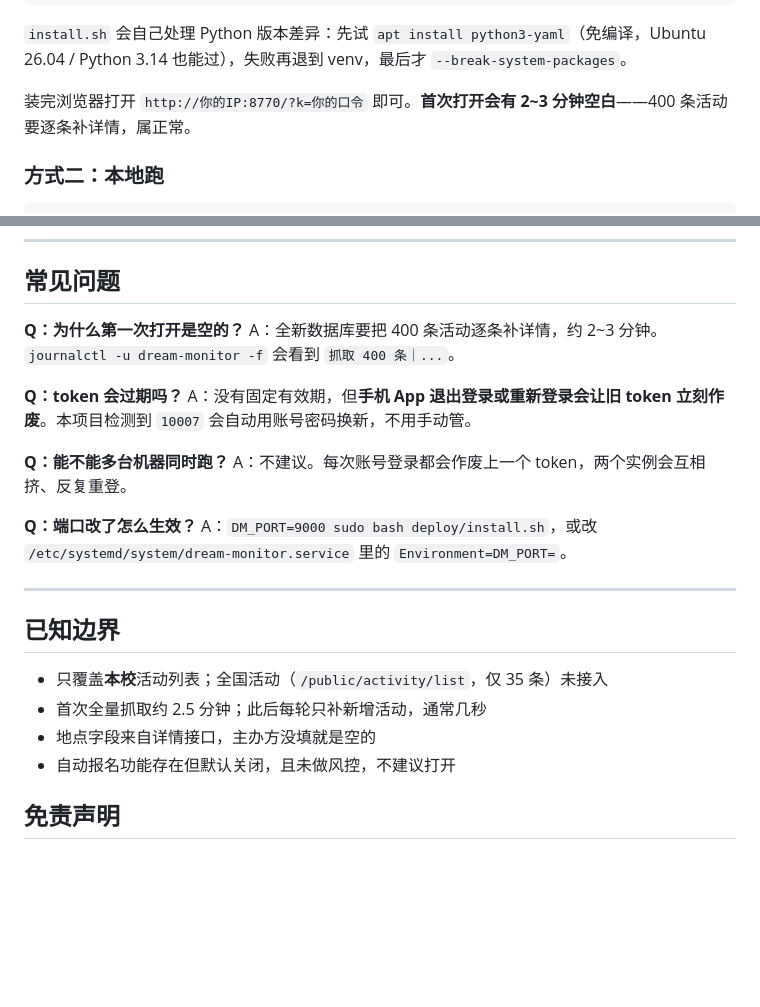
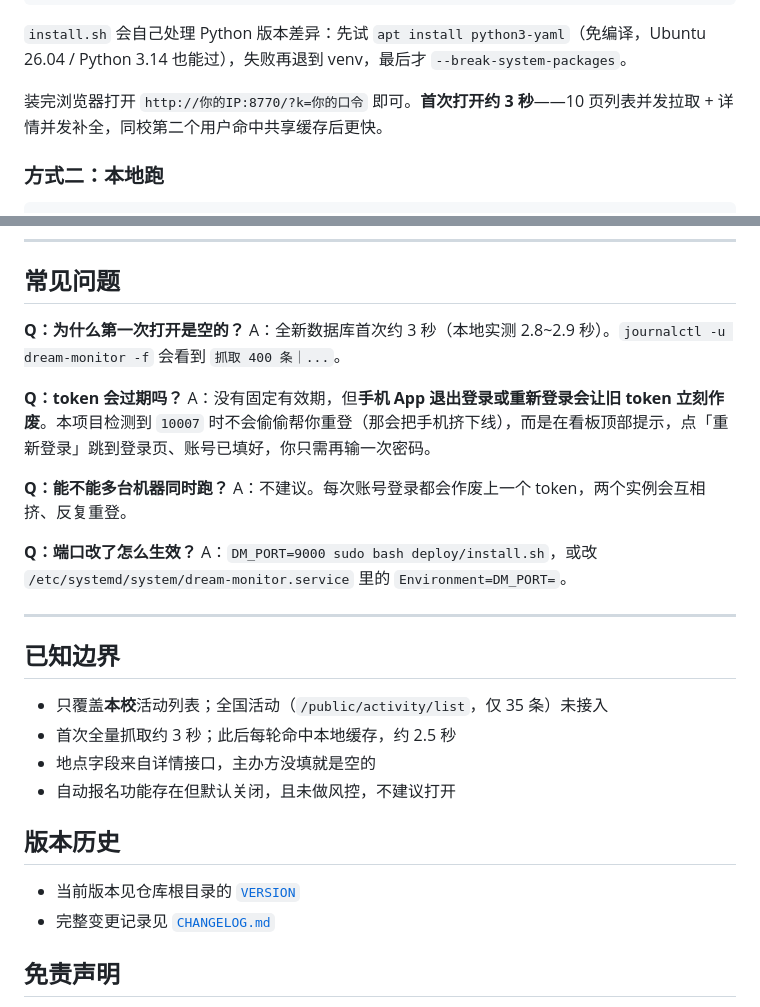
Before and after one commit to LinXiaoAn7/dream-monitor, a Markdown page: README.md, 2 parts joined by grey strips. GitHub-like rendering; blank space fills up the shorter version.

```diff
--- a/README.md
+++ b/README.md
@@ -49,7 +57,7 @@ sudo bash deploy/install.sh
 
 `install.sh` 会自己处理 Python 版本差异：先试 `apt install python3-yaml`（免编译，Ubuntu 26.04 / Python 3.14 也能过），失败再退到 venv，最后才 `--break-system-packages`。
 
-装完浏览器打开 `http://你的IP:8770/?k=你的口令` 即可。**首次打开会有 2~3 分钟空白**——400 条活动要逐条补详情，属正常。
+装完浏览器打开 `http://你的IP:8770/?k=你的口令` 即可。**首次打开约 3 秒**——10 页列表并发拉取 + 详情并发补全，同校第二个用户命中共享缓存后更快。
 
 ### 方式二：本地跑
 
@@ -130,10 +138,10 @@ python watch.py add <分享码>        # 监控指定活动，名额释放时提
 ## 常见问题
 
 **Q：为什么第一次打开是空的？**
-A：全新数据库要把 400 条活动逐条补详情，约 2~3 分钟。`journalctl -u dream-monitor -f` 会看到 `抓取 400 条｜...`。
+A：全新数据库首次约 3 秒（本地实测 2.8~2.9 秒）。`journalctl -u dream-monitor -f` 会看到 `抓取 400 条｜...`。
 
 **Q：token 会过期吗？**
-A：没有固定有效期，但**手机 App 退出登录或重新登录会让旧 token 立刻作废**。本项目检测到 `10007` 会自动用账号密码换新，不用手动管。
+A：没有固定有效期，但**手机 App 退出登录或重新登录会让旧 token 立刻作废**。本项目检测到 `10007` 时不会偷偷帮你重登（那会把手机挤下线），而是在看板顶部提示，点「重新登录」跳到登录页、账号已填好，你只需再输一次密码。
 
 **Q：能不能多台机器同时跑？**
 A：不建议。每次账号登录都会作废上一个 token，两个实例会互相挤、反复重登。
@@ -146,9 +154,14 @@ A：`DM_PORT=9000 sudo bash deploy/install.sh`，或改 `/etc/systemd/system/dre
 ## 已知边界
 
 - 只覆盖**本校**活动列表；全国活动（`/public/activity/list`，仅 35 条）未接入
-- 首次全量抓取约 2.5 分钟；此后每轮只补新增活动，通常几秒
+- 首次全量抓取约 3 秒；此后每轮命中本地缓存，约 2.5 秒
 - 地点字段来自详情接口，主办方没填就是空的
 - 自动报名功能存在但默认关闭，且未做风控，不建议打开
+
+## 版本历史
+
+- 当前版本见仓库根目录的 [`VERSION`](VERSION)
+- 完整变更记录见 [`CHANGELOG.md`](CHANGELOG.md)
 
 ## 免责声明
 
```
Also changed, not shown: other parts of README.md (+13 -5 lines), CHANGELOG.md (added, +50 -0 lines), 使用说明.md (+21 -4 lines), docs/progress.png (added), docs/screenshot.png, 2 other files.
